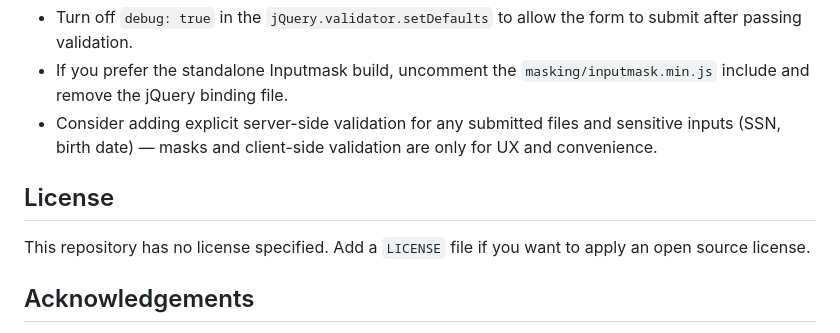
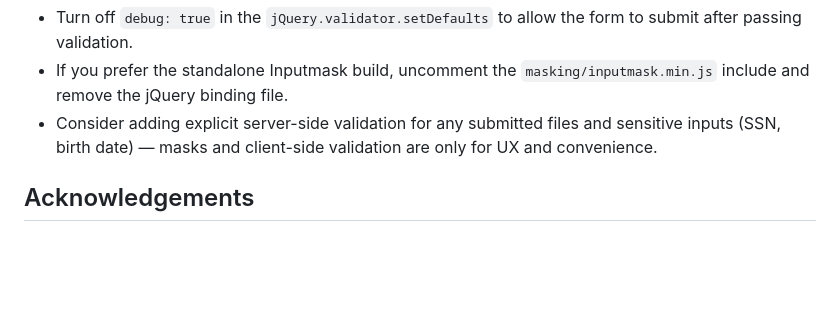
Before and after one commit to umairgul/jquery-validation-rules-with-masking, a Markdown page: README.md, the part around the change. Drawn GitHub-style; blank space fills up the shorter version.

```diff
--- a/README.md
+++ b/README.md
@@ -59,10 +59,6 @@ How it works (high level):
 - If you prefer the standalone Inputmask build, uncomment the `masking/inputmask.min.js` include and remove the jQuery binding file.
 - Consider adding explicit server-side validation for any submitted files and sensitive inputs (SSN, birth date) — masks and client-side validation are only for UX and convenience.
 
-## License
-
-This repository has no license specified. Add a `LICENSE` file if you want to apply an open source license.
-
 ## Acknowledgements
 
 - jQuery Validation plugin - https://jqueryvalidation.org/
```
